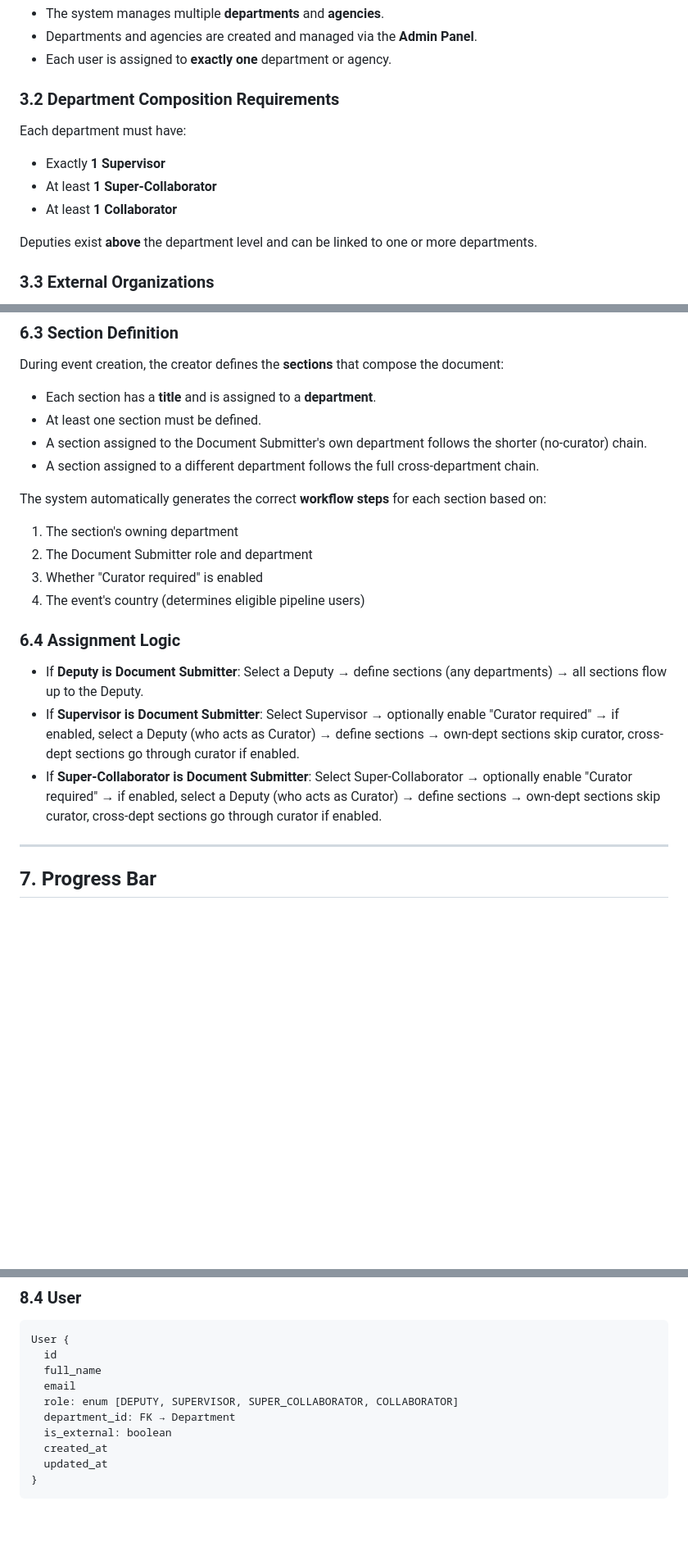
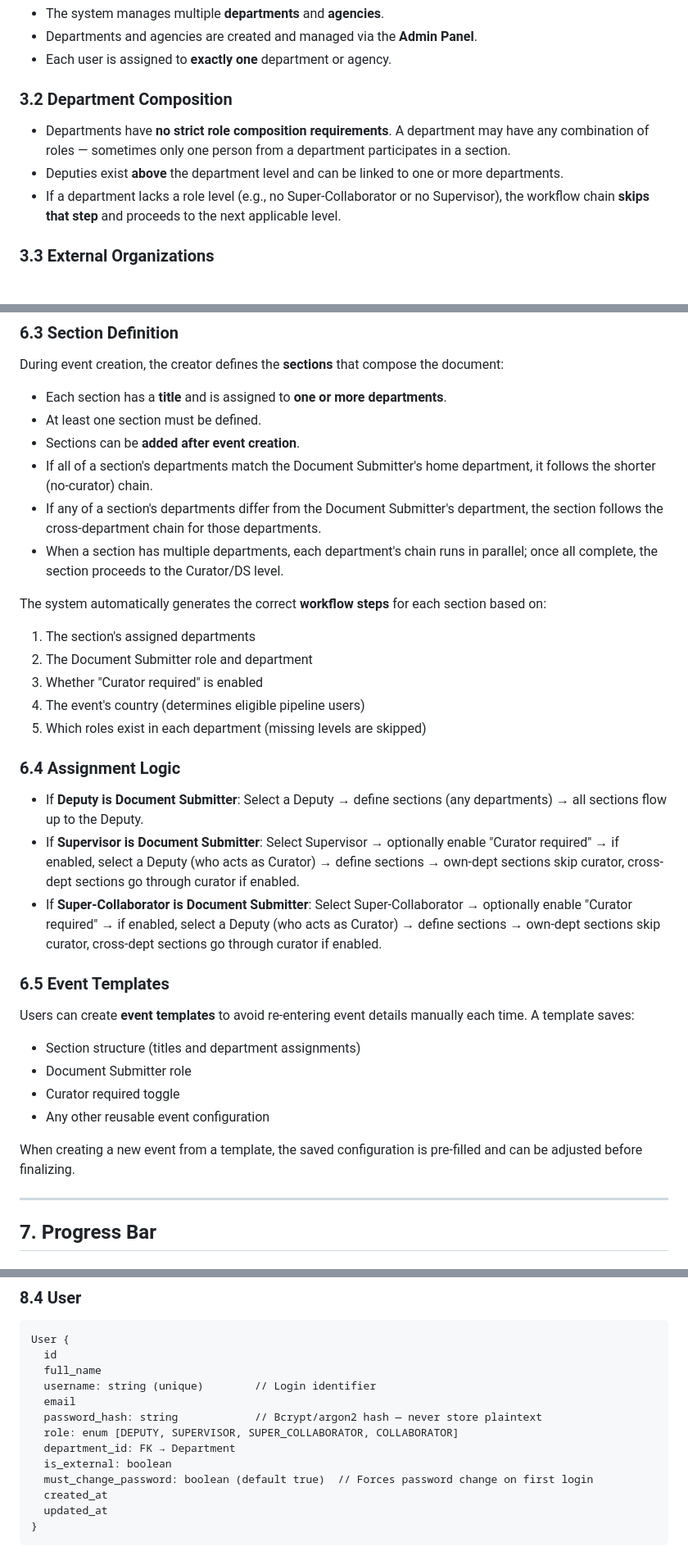
Before and after one commit to portalmoesd/vector-app, a Markdown page: DESIGN_DOCUMENT.md, 3 parts joined by grey strips. Shown at 82% size. GitHub-like rendering; blank space fills up the shorter version.

```diff
--- a/DESIGN_DOCUMENT.md
+++ b/DESIGN_DOCUMENT.md
@@ -49,14 +49,11 @@ the Deputy drops into the approval chain as a mid-tier reviewer (curator).
 - Departments and agencies are created and managed via the **Admin Panel**.
 - Each user is assigned to **exactly one** department or agency.
 
-### 3.2 Department Composition Requirements
+### 3.2 Department Composition
 
-Each department must have:
-- Exactly **1 Supervisor**
-- At least **1 Super-Collaborator**
-- At least **1 Collaborator**
-
-Deputies exist **above** the department level and can be linked to one or more departments.
+- Departments have **no strict role composition requirements**. A department may have any combination of roles — sometimes only one person from a department participates in a section.
+- Deputies exist **above** the department level and can be linked to one or more departments.
+- If a department lacks a role level (e.g., no Super-Collaborator or no Supervisor), the workflow chain **skips that step** and proceeds to the next applicable level.
 
 ### 3.3 External Organizations
 
@@ -242,22 +281,36 @@ This linking is defined in the admin panel when setting up department/Deputy rel
 
 During event creation, the creator defines the **sections** that compose the document:
 
-- Each section has a **title** and is assigned to a **department**.
+- Each section has a **title** and is assigned to **one or more departments**.
 - At least one section must be defined.
-- A section assigned to the Document Submitter's own department follows the shorter (no-curator) chain.
-- A section assigned to a different department follows the full cross-department chain.
+- Sections can be **added after event creation**.
+- If all of a section's departments match the Document Submitter's home department, it follows the shorter (no-curator) chain.
+- If any of a section's departments differ from the Document Submitter's department, the section follows the cross-department chain for those departments.
+- When a section has multiple departments, each department's chain runs in parallel; once all complete, the section proceeds to the Curator/DS level.
 
 The system automatically generates the correct **workflow steps** for each section based on:
-1. The section's owning department
+1. The section's assigned departments
 2. The Document Submitter role and department
 3. Whether "Curator required" is enabled
 4. The event's country (determines eligible pipeline users)
+5. Which roles exist in each department (missing levels are skipped)
 
 ### 6.4 Assignment Logic
 
 - If **Deputy is Document Submitter**: Select a Deputy → define sections (any departments) → all sections flow up to the Deputy.
 - If **Supervisor is Document Submitter**: Select Supervisor → optionally enable "Curator required" → if enabled, select a Deputy (who acts as Curator) → define sections → own-dept sections skip curator, cross-dept sections go through curator if enabled.
 - If **Super-Collaborator is Document Submitter**: Select Super-Collaborator → optionally enable "Curator required" → if enabled, select a Deputy (who acts as Curator) → define sections → own-dept sections skip curator, cross-dept sections go through curator if enabled.
+
+### 6.5 Event Templates
+
+Users can create **event templates** to avoid re-entering event details manually each time.
+A template saves:
+- Section structure (titles and department assignments)
+- Document Submitter role
+- Curator required toggle
+- Any other reusable event configuration
+
+When creating a new event from a template, the saved configuration is pre-filled and can be adjusted before finalizing.
 
 ---
 
@@ -353,10 +406,13 @@ Department {
 User {
   id
   full_name
+  username: string (unique)        // Login identifier
   email
+  password_hash: string            // Bcrypt/argon2 hash — never store plaintext
   role: enum [DEPUTY, SUPERVISOR, SUPER_COLLABORATOR, COLLABORATOR]
   department_id: FK → Department
   is_external: boolean
+  must_change_password: boolean (default true)  // Forces password change on first login
   created_at
   updated_at
 }
```
Also changed, not shown: other parts of DESIGN_DOCUMENT.md (+111 -40 lines).
